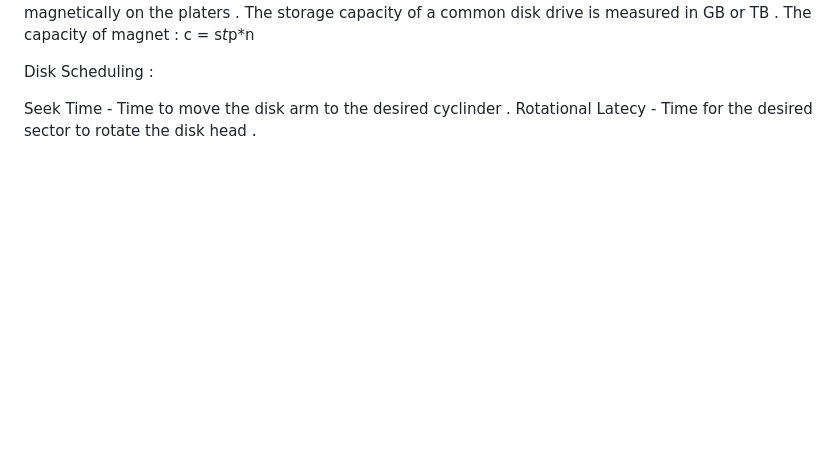
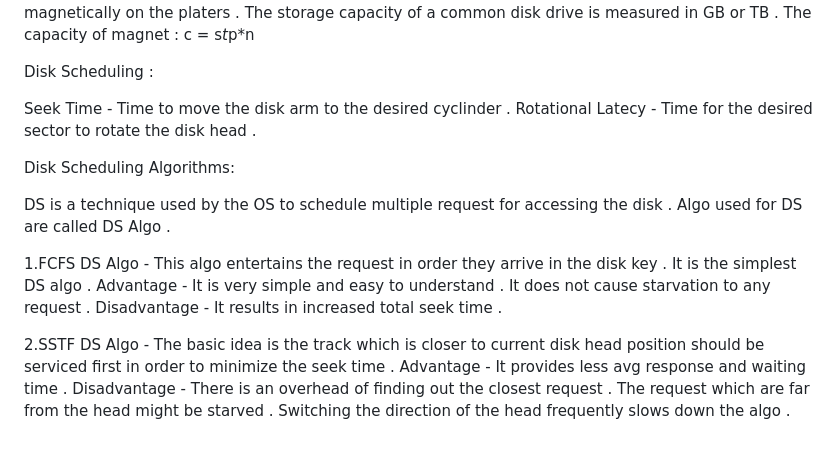
Before and after one commit to siddharth-singh-bhadouria/Coding-Programs-in-different-languages, a Markdown page: OS and DS Class/OS_class_notes.md, the part around the change. Drawn GitHub-style; blank space fills up the shorter version.

Commit message:
Commit 3 on 28/03/2023

```diff
--- a/OS and DS Class/OS_class_notes.md
+++ b/OS and DS Class/OS_class_notes.md
@@ -274,3 +274,23 @@ Disk Scheduling :
 
 Seek Time - Time to move the disk arm to the desired cyclinder .
 Rotational Latecy - Time for the desired sector to rotate the disk head .
+
+
+
+Disk Scheduling Algorithms:
+
+DS is a technique used by the OS to schedule multiple request for accessing the disk .
+Algo used for DS are called DS Algo .
+
+1.FCFS DS Algo - This algo entertains the request in order they arrive in the disk key .
+It is the simplest DS algo .
+Advantage - It is very simple and easy to understand .
+It does not cause starvation to any request .
+Disadvantage - It results in increased total seek time .
+
+
+2.SSTF DS Algo - The basic idea is the track which is closer to current disk head position should be serviced first in order to minimize the seek time .
+Advantage - It provides less avg response and waiting time .
+Disadvantage - There is an overhead of finding out the closest request .
+The request which are far from the head might be starved .
+Switching the direction of the head frequently slows down the algo .
```
